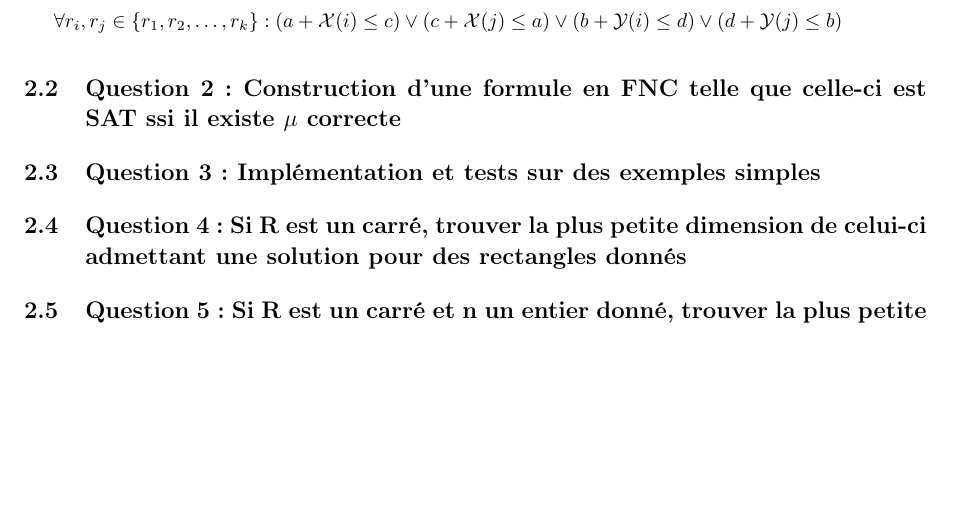
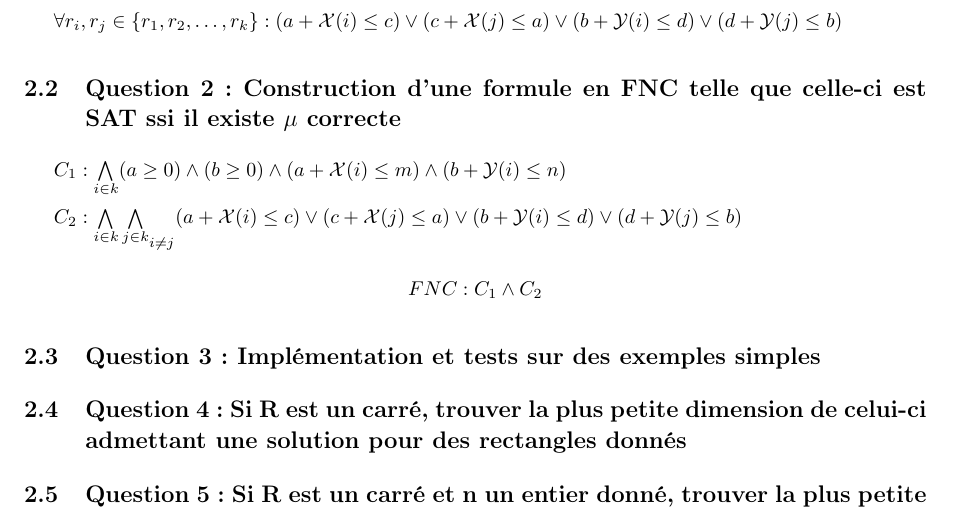
Before and after one commit to BamBalaam/SAT-OPP, a LaTeX document (report/report.tex): part of page 3 of 4, cut so that both start at the same text, the shorter picture padded with empty space. Compiled offline with pdfLaTeX.

Commit message:
YOLO FNC

```diff
--- a/report/report.tex
+++ b/report/report.tex
@@ -141,6 +141,14 @@ $\forall r_i,r_j \in \{r_1,r_2,\ldots,r_k\} : (a + \mathcal{X}(i) \leq c) \lor (
 
 \subsection{Question 2: Construction d'une formule en FNC telle que celle-ci est SAT ssi il existe $\mu$ correcte}
 
+$C_1 : \bigwedge\limits_{i \in k} (a \geq 0) \land (b \geq 0) \land (a+\mathcal{X}(i) \leq m) \land (b + \mathcal{Y}(i) \leq n)$
+
+$C_2 : {\bigwedge\limits_{i \in k} \bigwedge\limits_{j \in k}}_{i\neq j} (a + \mathcal{X}(i) \leq c) \lor (c + \mathcal{X}(j) \leq a) \lor (b + \mathcal{Y}(i) \leq d) \lor (d + \mathcal{Y}(j) \leq b)$
+
+\begin{center}
+$FNC: C_1 \wedge C_2$
+\end{center}
+
 \subsection{Question 3: Implémentation et tests sur des exemples simples}
 
 \subsection{Question 4: Si R est un carré, trouver la plus petite dimension de celui-ci admettant une solution pour des rectangles donnés}
```
